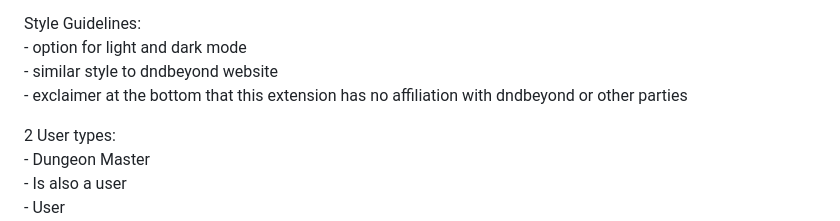
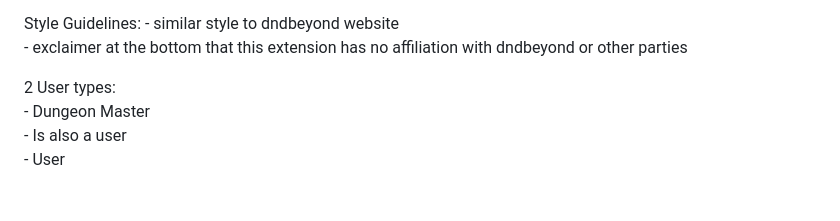
Before and after one commit to Alvin-Tulud/DnDBeyond-Shop-Extension, a Markdown page: DNDBEYOND-SHOP_CHROME-EXTENSION-updated.md, the part around the change. Drawn GitHub-style; blank space fills up the shorter version.

```diff
--- a/DNDBEYOND-SHOP_CHROME-EXTENSION-updated.md
+++ b/DNDBEYOND-SHOP_CHROME-EXTENSION-updated.md
@@ -9,7 +9,6 @@ Tech Stack:
 \- AJAX (used for local dataset load / future extensions only — see Catalog Data Access below)
 
 Style Guidelines:
-\- option for light and dark mode
 \- similar style to dndbeyond website
 \- exclaimer at the bottom that this extension has no affiliation with dndbeyond or other parties
 
```
